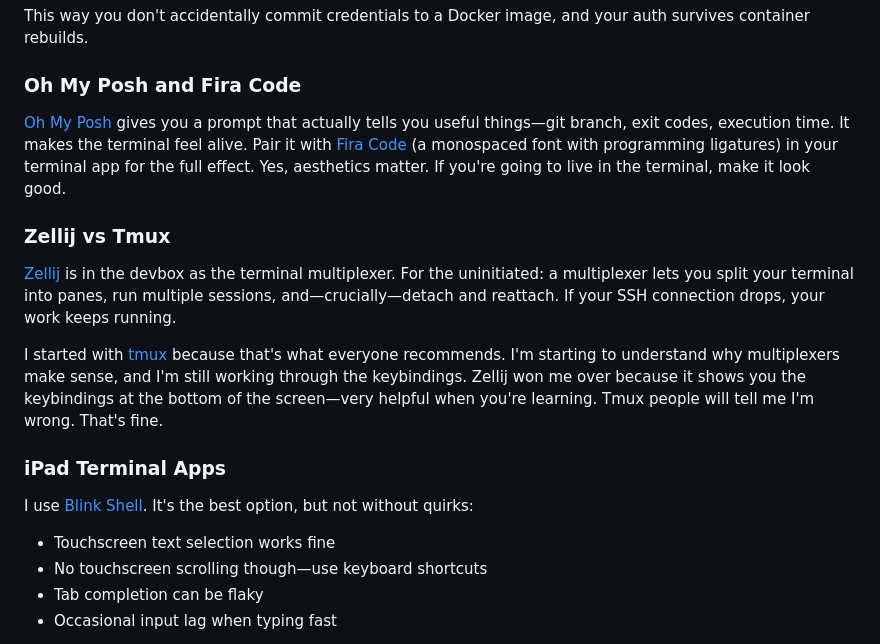
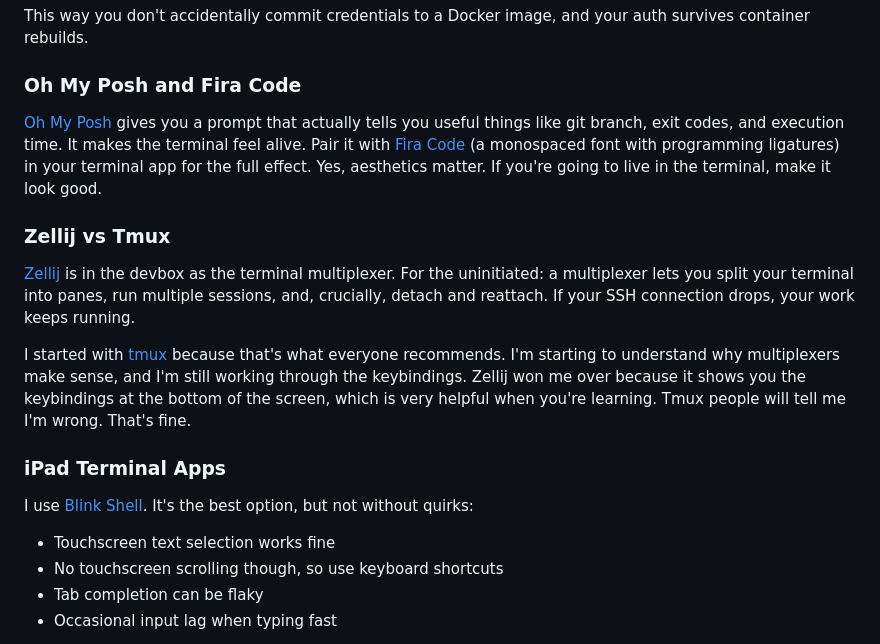
Before and after one commit to BrettKinny/BrettKinny.github.io, a Markdown page: src/posts/tui-devbox.md, the part around one of its changes. Drawn GitHub-style.

```diff
--- a/src/posts/tui-devbox.md
+++ b/src/posts/tui-devbox.md
@@ -168,20 +168,20 @@ This way you don't accidentally commit credentials to a Docker image, and your a
 
 ### Oh My Posh and Fira Code
 
-[Oh My Posh](https://ohmyposh.dev/) gives you a prompt that actually tells you useful things—git branch, exit codes, execution time. It makes the terminal feel alive. Pair it with [Fira Code](https://github.com/tonsky/FiraCode) (a monospaced font with programming ligatures) in your terminal app for the full effect. Yes, aesthetics matter. If you're going to live in the terminal, make it look good.
+[Oh My Posh](https://ohmyposh.dev/) gives you a prompt that actually tells you useful things like git branch, exit codes, and execution time. It makes the terminal feel alive. Pair it with [Fira Code](https://github.com/tonsky/FiraCode) (a monospaced font with programming ligatures) in your terminal app for the full effect. Yes, aesthetics matter. If you're going to live in the terminal, make it look good.
 
 ### Zellij vs Tmux
 
-[Zellij](https://github.com/zellij-org/zellij) is in the devbox as the terminal multiplexer. For the uninitiated: a multiplexer lets you split your terminal into panes, run multiple sessions, and—crucially—detach and reattach. If your SSH connection drops, your work keeps running.
+[Zellij](https://github.com/zellij-org/zellij) is in the devbox as the terminal multiplexer. For the uninitiated: a multiplexer lets you split your terminal into panes, run multiple sessions, and, crucially, detach and reattach. If your SSH connection drops, your work keeps running.
 
-I started with [tmux](https://github.com/tmux/tmux) because that's what everyone recommends. I'm starting to understand why multiplexers make sense, and I'm still working through the keybindings. Zellij won me over because it shows you the keybindings at the bottom of the screen—very helpful when you're learning. Tmux people will tell me I'm wrong. That's fine.
+I started with [tmux](https://github.com/tmux/tmux) because that's what everyone recommends. I'm starting to understand why multiplexers make sense, and I'm still working through the keybindings. Zellij won me over because it shows you the keybindings at the bottom of the screen, which is very helpful when you're learning. Tmux people will tell me I'm wrong. That's fine.
 
 ### iPad Terminal Apps
 
 I use [Blink Shell](https://blink.sh/). It's the best option, but not without quirks:
 
 - Touchscreen text selection works fine
-- No touchscreen scrolling though—use keyboard shortcuts
+- No touchscreen scrolling though, so use keyboard shortcuts
 - Tab completion can be flaky
 - Occasional input lag when typing fast
 
```
Also changed, not shown: other parts of src/posts/tui-devbox.md (+17 -17 lines).
